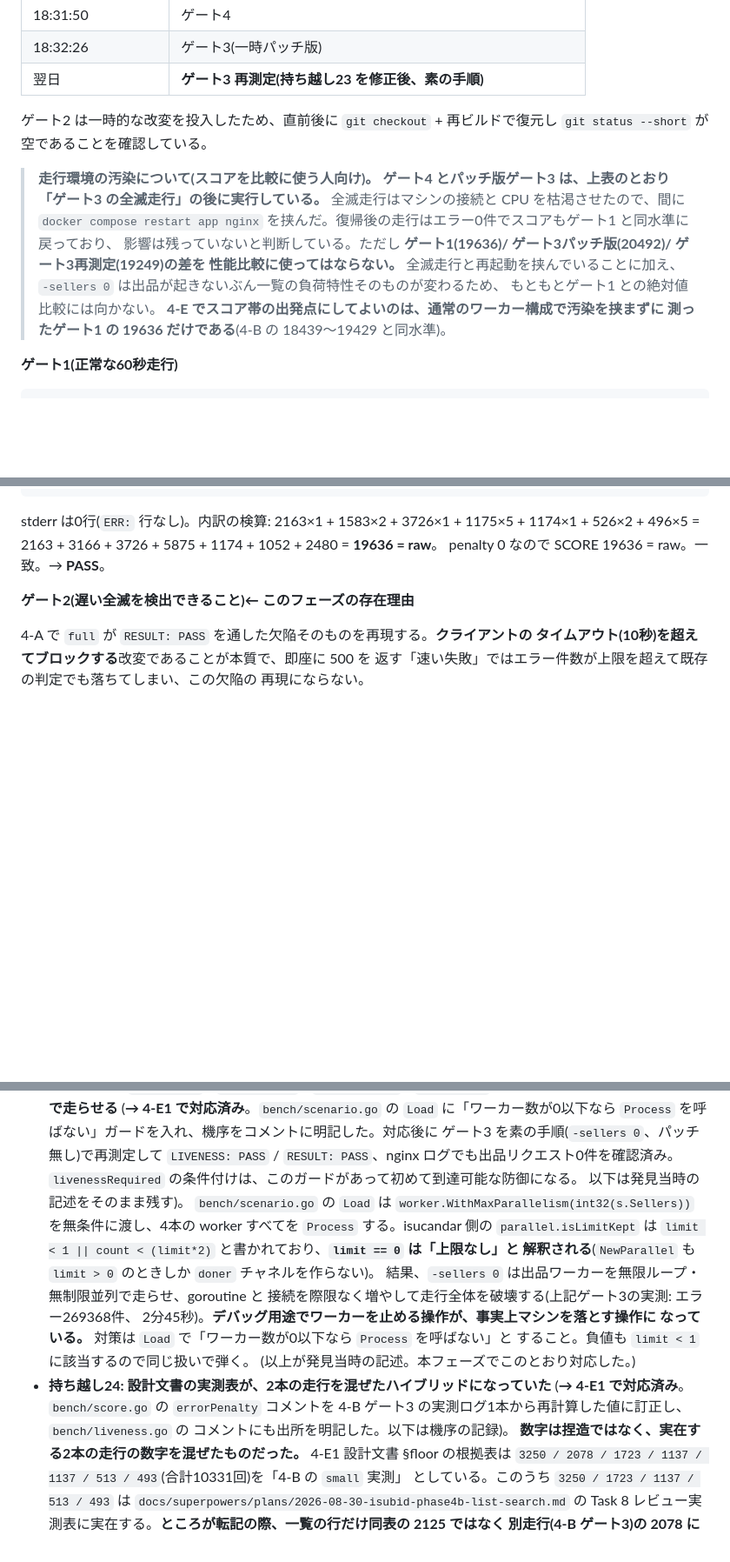
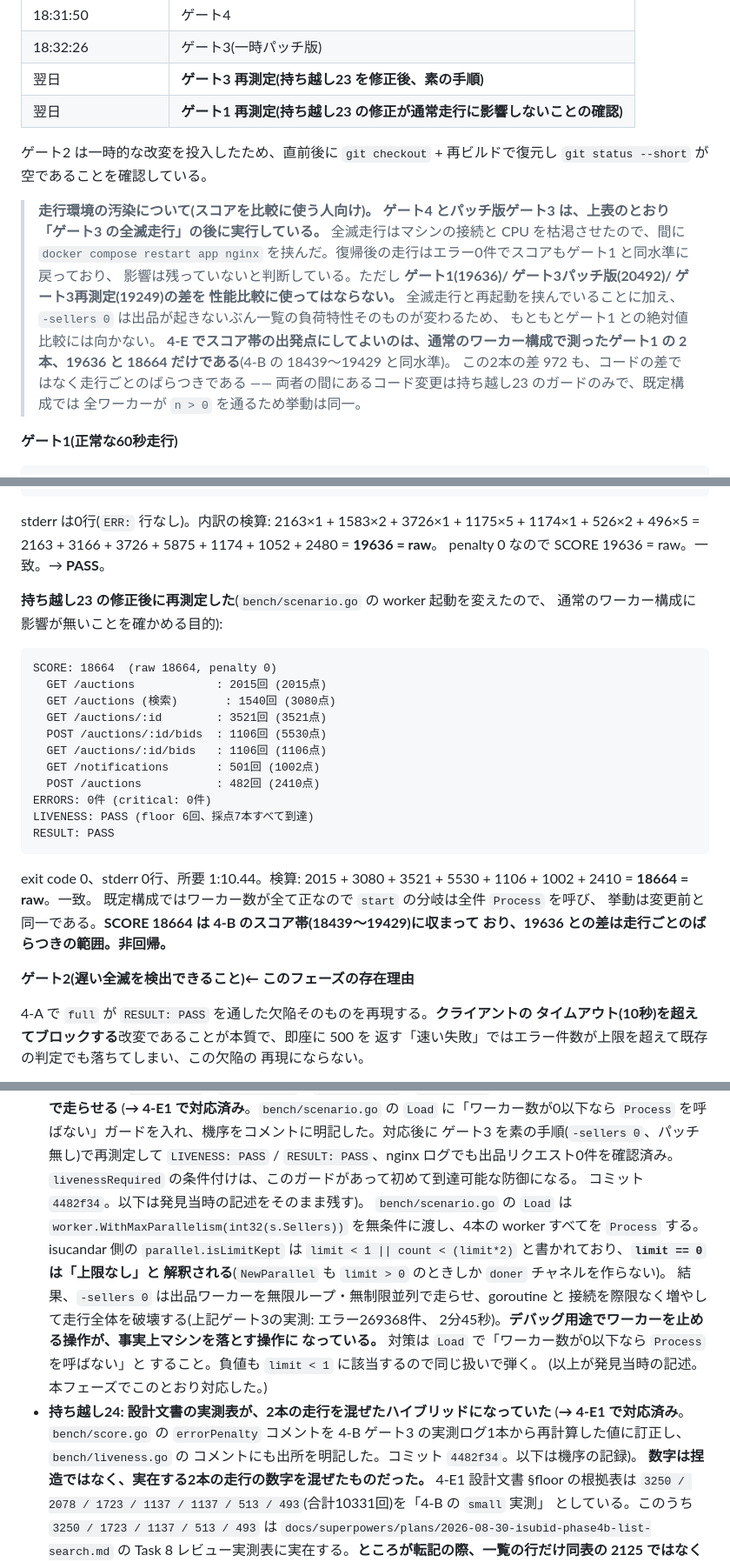
Before and after one commit to kyosu-1/isubid, a Markdown page: docs/phase4-notes.md, 3 parts joined by grey strips. Shown at 87% size. GitHub-like rendering; blank space fills up the shorter version.

Commit message:
docs: 4-E1のゲート記録をレビュー指摘に沿って是正する
- 実行順を nginx ログのタイムスタンプに合わせて訂正(ゲート4は全滅走行の後)
- 走行環境の汚染とスコアを比較に使えない旨を恒久記録へ転記
- 持ち越し17・23・24 に「4-E1 で対応済み」をインライン追記
- 持ち越し24 の「出所不明」を撤回し、2本の走行を混ぜた機序に差し替え
- ゲート3を素の手順で再測定した実出力へ差し替え、一時パッチの但し書きを削除
- ガード修正後のゲート1再測定(18664)を非回帰の確認として追加
- ゲート2の再現手順(nginxログの数え方・嵌まりどころ)を追記
- 「ゲート3」の語が二義的な箇所を明示

Co-Authored-By: Claude Opus 5 <noreply@anthropic.com>
Claude-Session: https://claude.ai/code/session_01NU9EjVhL5AVJsFYZLUUmpc

````diff
--- a/docs/phase4-notes.md
+++ b/docs/phase4-notes.md
@@ -1239,6 +1239,7 @@ full:   PREPARE: PASS   ... 14.319 total
 | 18:31:50 | ゲート4 |
 | 18:32:26 | ゲート3(一時パッチ版) |
 | 翌日 | **ゲート3 再測定(持ち越し23 を修正後、素の手順)** |
+| 翌日 | **ゲート1 再測定(持ち越し23 の修正が通常走行に影響しないことの確認)** |
 
 ゲート2 は一時的な改変を投入したため、直前後に `git checkout` + 再ビルドで復元し
 `git status --short` が空であることを確認している。
@@ -1252,8 +1253,11 @@ full:   PREPARE: PASS   ... 14.319 total
 > 性能比較に使ってはならない。** 全滅走行と再起動を挟んでいることに加え、
 > `-sellers 0` は出品が起きないぶん一覧の負荷特性そのものが変わるため、
 > もともとゲート1 との絶対値比較には向かない。
-> **4-E でスコア帯の出発点にしてよいのは、通常のワーカー構成で汚染を挟まずに
-> 測ったゲート1 の 19636 だけである**(4-B の 18439〜19429 と同水準)。
+> **4-E でスコア帯の出発点にしてよいのは、通常のワーカー構成で測ったゲート1 の
+> 2本、19636 と 18664 だけである**(4-B の 18439〜19429 と同水準)。
+> この2本の差 972 も、コードの差ではなく走行ごとのばらつきである
+> —— 両者の間にあるコード変更は持ち越し23 のガードのみで、既定構成では
+> 全ワーカーが `n > 0` を通るため挙動は同一。
 
 **ゲート1(正常な60秒走行)**
 
@@ -1275,6 +1279,29 @@ stderr は0行(`ERR:` 行なし)。内訳の検算:
 2163×1 + 1583×2 + 3726×1 + 1175×5 + 1174×1 + 526×2 + 496×5
 = 2163 + 3166 + 3726 + 5875 + 1174 + 1052 + 2480 = **19636 = raw**。
 penalty 0 なので SCORE 19636 = raw。一致。→ **PASS**。
+
+**持ち越し23 の修正後に再測定した**(`bench/scenario.go` の worker 起動を変えたので、
+通常のワーカー構成に影響が無いことを確かめる目的):
+
+```
+SCORE: 18664  (raw 18664, penalty 0)
+  GET /auctions            : 2015回 (2015点)
+  GET /auctions (検索)       : 1540回 (3080点)
+  GET /auctions/:id        : 3521回 (3521点)
+  POST /auctions/:id/bids  : 1106回 (5530点)
+  GET /auctions/:id/bids   : 1106回 (1106点)
+  GET /notifications       : 501回 (1002点)
+  POST /auctions           : 482回 (2410点)
+ERRORS: 0件 (critical: 0件)
+LIVENESS: PASS (floor 6回、採点7本すべて到達)
+RESULT: PASS
+```
+
+exit code 0、stderr 0行、所要 1:10.44。検算:
+2015 + 3080 + 3521 + 5530 + 1106 + 1002 + 2410 = **18664 = raw**。一致。
+既定構成ではワーカー数が全て正なので `start` の分岐は全件 `Process` を呼び、
+挙動は変更前と同一である。**SCORE 18664 は 4-B のスコア帯(18439〜19429)に収まって
+おり、19636 との差は走行ごとのばらつきの範囲。非回帰。**
 
 **ゲート2(遅い全滅を検出できること)← このフェーズの存在理由**
 
@@ -1564,7 +1591,7 @@ Prepare リクエスト数を数えるために繰り返したもので、その
   ゲート3 を素の手順(`-sellers 0`、パッチ無し)で再測定して
   `LIVENESS: PASS` / `RESULT: PASS`、nginx ログでも出品リクエスト0件を確認済み。
   `livenessRequired` の条件付けは、このガードがあって初めて到達可能な防御になる。
-  以下は発見当時の記述をそのまま残す)。
+  コミット `4482f34`。以下は発見当時の記述をそのまま残す)。
   `bench/scenario.go` の `Load` は
   `worker.WithMaxParallelism(int32(s.Sellers))` を無条件に渡し、4本の worker すべてを
   `Process` する。isucandar 側の `parallel.isLimitKept` は
@@ -1579,7 +1606,7 @@ Prepare リクエスト数を数えるために繰り返したもので、その
 - **持ち越し24: 設計文書の実測表が、2本の走行を混ぜたハイブリッドになっていた**
   (**→ 4-E1 で対応済み**。`bench/score.go` の `errorPenalty` コメントを
   4-B ゲート3 の実測ログ1本から再計算した値に訂正し、`bench/liveness.go` の
-  コメントにも出所を明記した。以下は機序の記録)。
+  コメントにも出所を明記した。コミット `4482f34`。以下は機序の記録)。
   **数字は捏造ではなく、実在する2本の走行の数字を混ぜたものだった。**
   4-E1 設計文書 §floor の根拠表は
   `3250 / 2078 / 1723 / 1137 / 1137 / 513 / 493`(合計10331回)を「4-B の `small` 実測」
````
